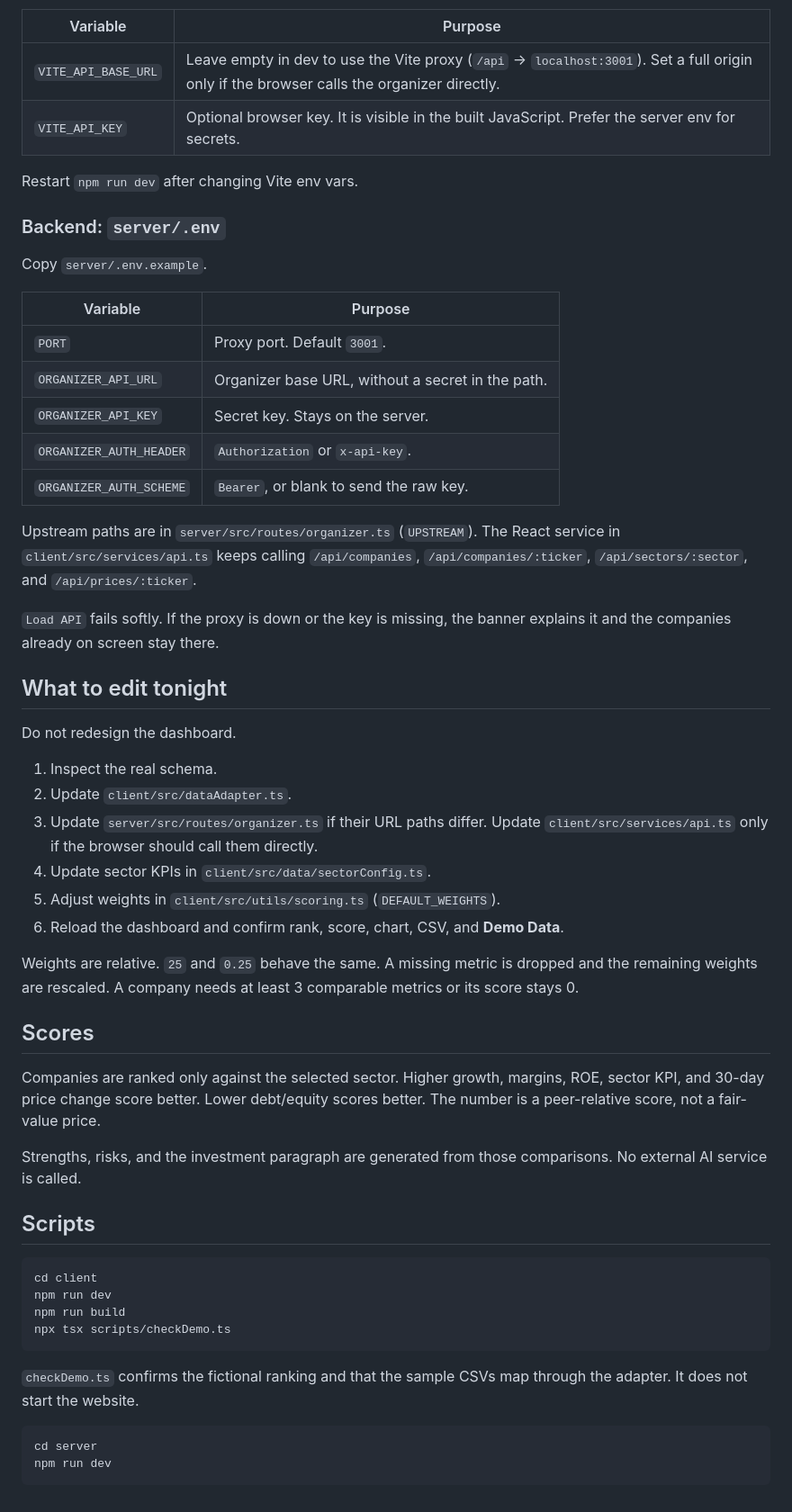
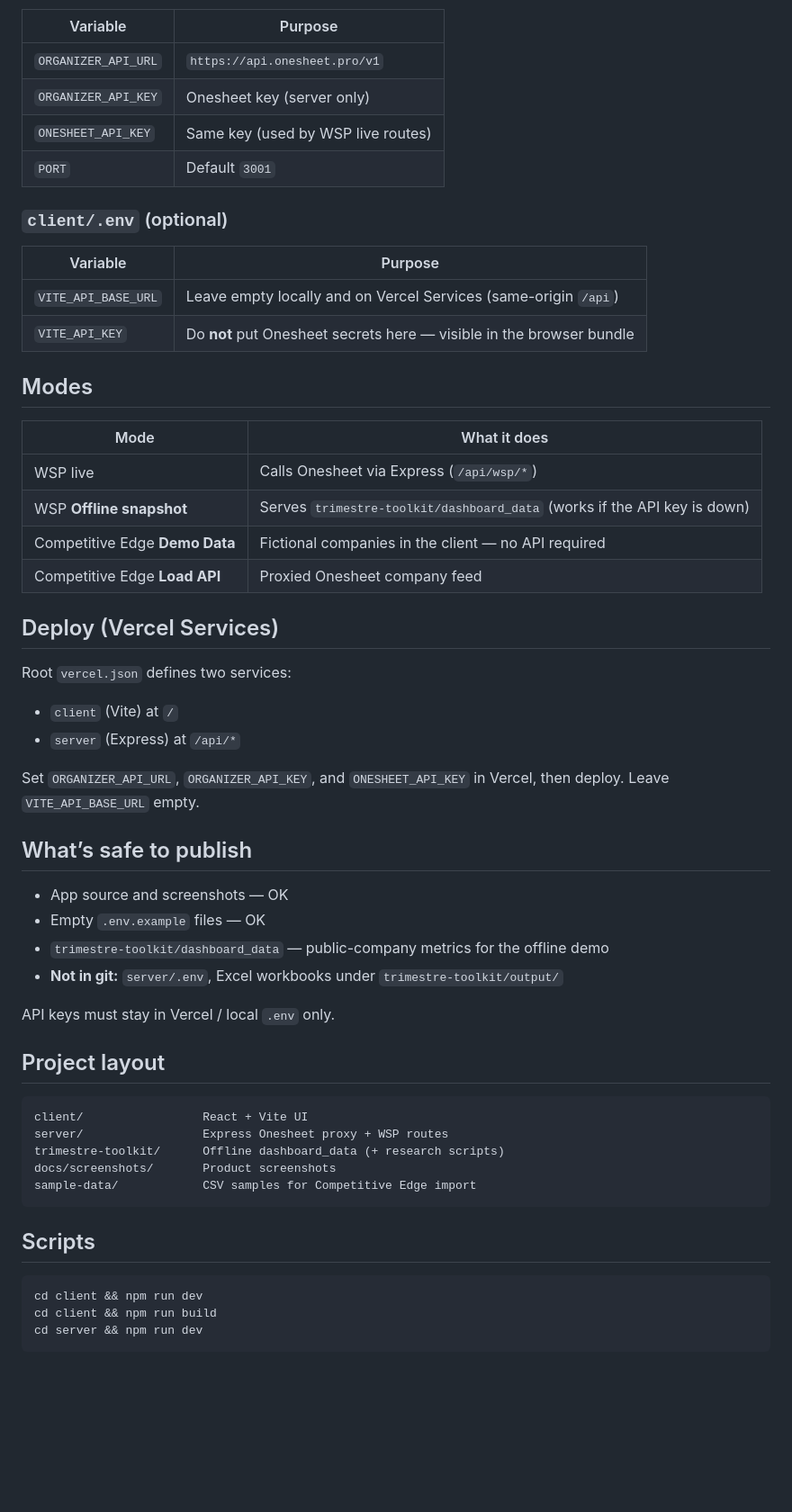
Before and after one commit to Taganas2002/investech-hackathon-starter, a Markdown page: README.md, the part around one of its changes. Shown at 90% size. Rendered like a GitHub page; blank space fills up the shorter version.

````diff
--- a/README.md
+++ b/README.md
@@ -81,58 +59,59 @@ Copy `client/.env.example`.
 
 | Variable | Purpose |
 | --- | --- |
-| `VITE_API_BASE_URL` | Leave empty in dev to use the Vite proxy (`/api` -> `localhost:3001`). Set a full origin only if the browser calls the organizer directly. |
-| `VITE_API_KEY` | Optional browser key. It is visible in the built JavaScript. Prefer the server env for secrets. |
+| `ORGANIZER_API_URL` | `https://api.onesheet.pro/v1` |
+| `ORGANIZER_API_KEY` | Onesheet key (server only) |
+| `ONESHEET_API_KEY` | Same key (used by WSP live routes) |
+| `PORT` | Default `3001` |
 
-Restart `npm run dev` after changing Vite env vars.
-
-### Backend: `server/.env`
-
-Copy `server/.env.example`.
+### `client/.env` (optional)
 
 | Variable | Purpose |
 | --- | --- |
-| `PORT` | Proxy port. Default `3001`. |
-| `ORGANIZER_API_URL` | Organizer base URL, without a secret in the path. |
-| `ORGANIZER_API_KEY` | Secret key. Stays on the server. |
-| `ORGANIZER_AUTH_HEADER` | `Authorization` or `x-api-key`. |
-| `ORGANIZER_AUTH_SCHEME` | `Bearer`, or blank to send the raw key. |
+| `VITE_API_BASE_URL` | Leave empty locally and on Vercel Services (same-origin `/api`) |
+| `VITE_API_KEY` | Do **not** put Onesheet secrets here — visible in the browser bundle |
 
-Upstream paths are in `server/src/routes/organizer.ts` (`UPSTREAM`). The React service in `client/src/services/api.ts` keeps calling `/api/companies`, `/api/companies/:ticker`, `/api/sectors/:sector`, and `/api/prices/:ticker`.
+## Modes
 
-`Load API` fails softly. If the proxy is down or the key is missing, the banner explains it and the companies already on screen stay there.
+| Mode | What it does |
+| --- | --- |
+| WSP live | Calls Onesheet via Express (`/api/wsp/*`) |
+| WSP **Offline snapshot** | Serves `trimestre-toolkit/dashboard_data` (works if the API key is down) |
+| Competitive Edge **Demo Data** | Fictional companies in the client — no API required |
+| Competitive Edge **Load API** | Proxied Onesheet company feed |
 
-## What to edit tonight
+## Deploy (Vercel Services)
 
-Do not redesign the dashboard.
+Root `vercel.json` defines two services:
 
-1. Inspect the real schema.
-2. Update `client/src/dataAdapter.ts`.
-3. Update `server/src/routes/organizer.ts` if their URL paths differ. Update `client/src/services/api.ts` only if the browser should call them directly.
-4. Update sector KPIs in `client/src/data/sectorConfig.ts`.
-5. Adjust weights in `client/src/utils/scoring.ts` (`DEFAULT_WEIGHTS`).
-6. Reload the dashboard and confirm rank, score, chart, CSV, and **Demo Data**.
+- `client` (Vite) at `/`
+- `server` (Express) at `/api/*`
 
-Weights are relative. `25` and `0.25` behave the same. A missing metric is dropped and the remaining weights are rescaled. A company needs at least 3 comparable metrics or its score stays 0.
+Set `ORGANIZER_API_URL`, `ORGANIZER_API_KEY`, and `ONESHEET_API_KEY` in Vercel, then deploy. Leave `VITE_API_BASE_URL` empty.
 
-## Scores
+## What’s safe to publish
 
-Companies are ranked only against the selected sector. Higher growth, margins, ROE, sector KPI, and 30-day price change score better. Lower debt/equity scores better. The number is a peer-relative score, not a fair-value price.
+- App source and screenshots — OK
+- Empty `.env.example` files — OK
+- `trimestre-toolkit/dashboard_data` — public-company metrics for the offline demo
+- **Not in git:** `server/.env`, Excel workbooks under `trimestre-toolkit/output/`
 
-Strengths, risks, and the investment paragraph are generated from those comparisons. No external AI service is called.
+API keys must stay in Vercel / local `.env` only.
+
+## Project layout
+
+```text
+client/                 React + Vite UI
+server/                 Express Onesheet proxy + WSP routes
+trimestre-toolkit/      Offline dashboard_data (+ research scripts)
+docs/screenshots/       Product screenshots
+sample-data/            CSV samples for Competitive Edge import
+```
 
 ## Scripts
 
 ```bash
-cd client
-npm run dev
-npm run build
-npx tsx scripts/checkDemo.ts
+cd client && npm run dev
+cd client && npm run build
+cd server && npm run dev
 ```
-
-`checkDemo.ts` confirms the fictional ranking and that the sample CSVs map through the adapter. It does not start the website.
-
-```bash
-cd server
-npm run dev
-```
````
Also changed, not shown: other parts of README.md (+33 -55 lines), docs/README.md (added, +27 -0 lines), docs/screenshots/01-decision.png (added), docs/screenshots/02-glance-top.png (added), docs/screenshots/03-glance-charts.png (added), docs/screenshots/04-per-share.png (added), docs/screenshots/05-per-share-detail.png (added), 3 other files.
